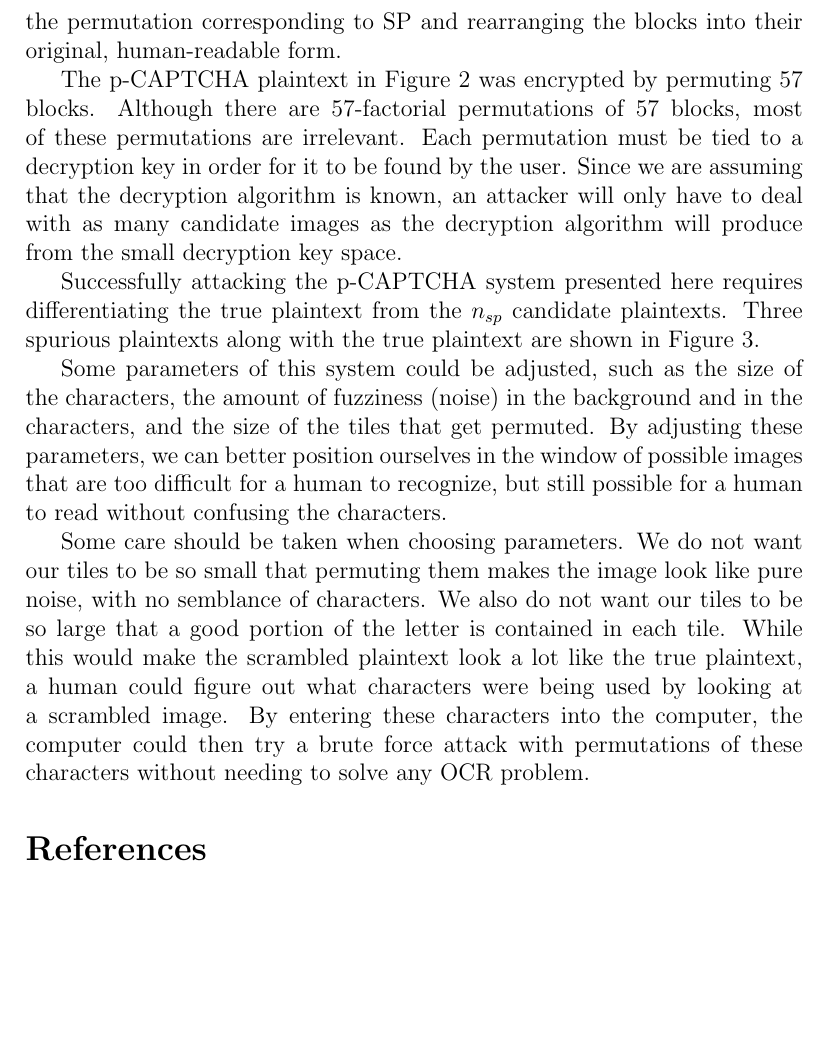
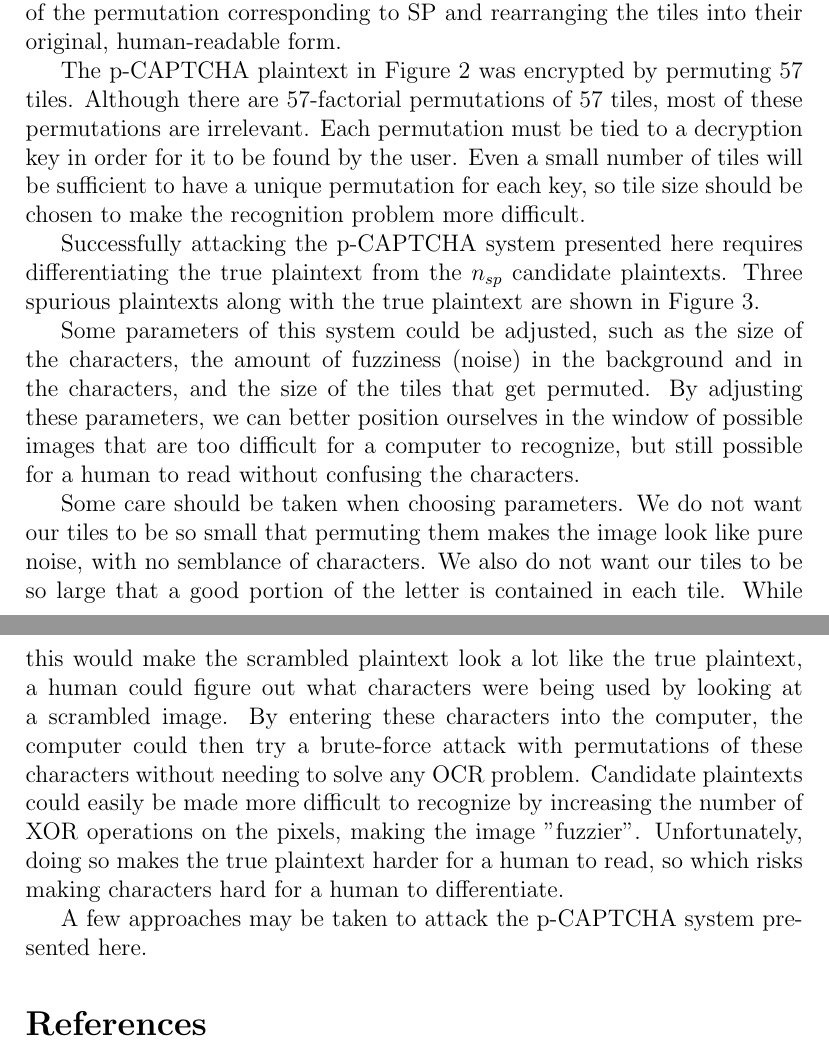
Before and after one commit to benwarner/Frosted-Glass, a LaTeX paper (frostedglass/paper.tex): part of page 7 of 7 before the commit and two parts of pages 7 and 8 of 8 after it, the two joined at a grey line, cut so that both start at the same text, the shorter picture padded with empty space. Compiled offline with pdfLaTeX.

Commit message:
More changes

```diff
--- a/frostedglass/paper.tex
+++ b/frostedglass/paper.tex
@@ -84,9 +87,9 @@ CAPTCHAs are sometimes broken so it is worthwhile to have ideas of different app
 \label{EncryptionProcess}
 \end{figure}
 
-Noise was added to the image in step two in order to increase the difficulty of finding edges. When a letter is cut into pieces and those pieces are shifted around, the total amount of letter edge length will likely increase. If edges were easily discernible, the plaintext would be recognizable because it would have less total edge length. Decryption simply requires finding the inverse of the permutation corresponding to SP and rearranging the blocks into their original, human-readable form.
+Noise was added to the image in step two in order to increase the difficulty of finding edges. When a letter is cut into pieces and those pieces are shifted around, the total amount of letter edge length will likely increase. If edges were easily discernible, the plaintext would be recognizable because it would have less total edge length. Decryption simply requires finding the inverse of the permutation corresponding to SP and rearranging the tiles into their original, human-readable form.
 
-The p-CAPTCHA plaintext in Figure~{\ref{EncryptionProcess}} was encrypted by permuting 57 blocks. Although there are 57-factorial permutations of 57 blocks, most of these permutations are irrelevant. Each permutation must be tied to a decryption key in order for it to be found by the user. Since we are assuming that the decryption algorithm is known, an attacker will only have to deal with as many candidate images as the decryption algorithm will produce from the small decryption key space.
+The p-CAPTCHA plaintext in Figure~{\ref{EncryptionProcess}} was encrypted by permuting 57 tiles. Although there are 57-factorial permutations of 57 tiles, most of these permutations are irrelevant. Each permutation must be tied to a decryption key in order for it to be found by the user. Even a small number of tiles will be sufficient to have a unique permutation for each key, so tile size should be chosen to make the recognition problem more difficult.
 
 Successfully attacking the p-CAPTCHA system presented here requires differentiating the true plaintext from the $n_{sp}$ candidate plaintexts. Three spurious plaintexts along with the true plaintext are shown in Figure~{\ref{RecognitionProblem}.
 
@@ -98,9 +101,11 @@ Successfully attacking the p-CAPTCHA system presented here requires differentiat
 \label{RecognitionProblem}
 \end{figure}
 
-Some parameters of this system could be adjusted, such as the size of the characters, the amount of fuzziness (noise) in the background and in the characters, and the size of the tiles that get permuted. By adjusting these parameters, we can better position ourselves in the window of possible images that are too difficult for a human to recognize, but still possible for a human to read without confusing the characters.
+Some parameters of this system could be adjusted, such as the size of the characters, the amount of fuzziness (noise) in the background and in the characters, and the size of the tiles that get permuted. By adjusting these parameters, we can better position ourselves in the window of possible images that are too difficult for a computer to recognize, but still possible for a human to read without confusing the characters.
 
-Some care should be taken when choosing parameters. We do not want our tiles to be so small that permuting them makes the image look like pure noise, with no semblance of characters. We also do not want our tiles to be so large that a good portion of the letter is contained in each tile. While this would make the scrambled plaintext look a lot like the true plaintext, a human could figure out what characters were being used by looking at a scrambled image. By entering these characters into the computer, the computer could then try a brute force attack with permutations of these characters without needing to solve any OCR problem.
+Some care should be taken when choosing parameters. We do not want our tiles to be so small that permuting them makes the image look like pure noise, with no semblance of characters. We also do not want our tiles to be so large that a good portion of the letter is contained in each tile. While this would make the scrambled plaintext look a lot like the true plaintext, a human could figure out what characters were being used by looking at a scrambled image. By entering these characters into the computer, the computer could then try a brute-force attack with permutations of these characters without needing to solve any OCR problem. Candidate plaintexts could easily be made more difficult to recognize by increasing the number of XOR operations on the pixels, making the image "fuzzier". Unfortunately, doing so makes the true plaintext harder for a human to read, so which risks making characters hard for a human to differentiate.
+
+A few approaches may be taken to attack the p-CAPTCHA system presented here.
 
 
 \bibliographystyle{plain}
```
Also changed, not shown: frostedglass/paper.tex (5 more changed lines).
